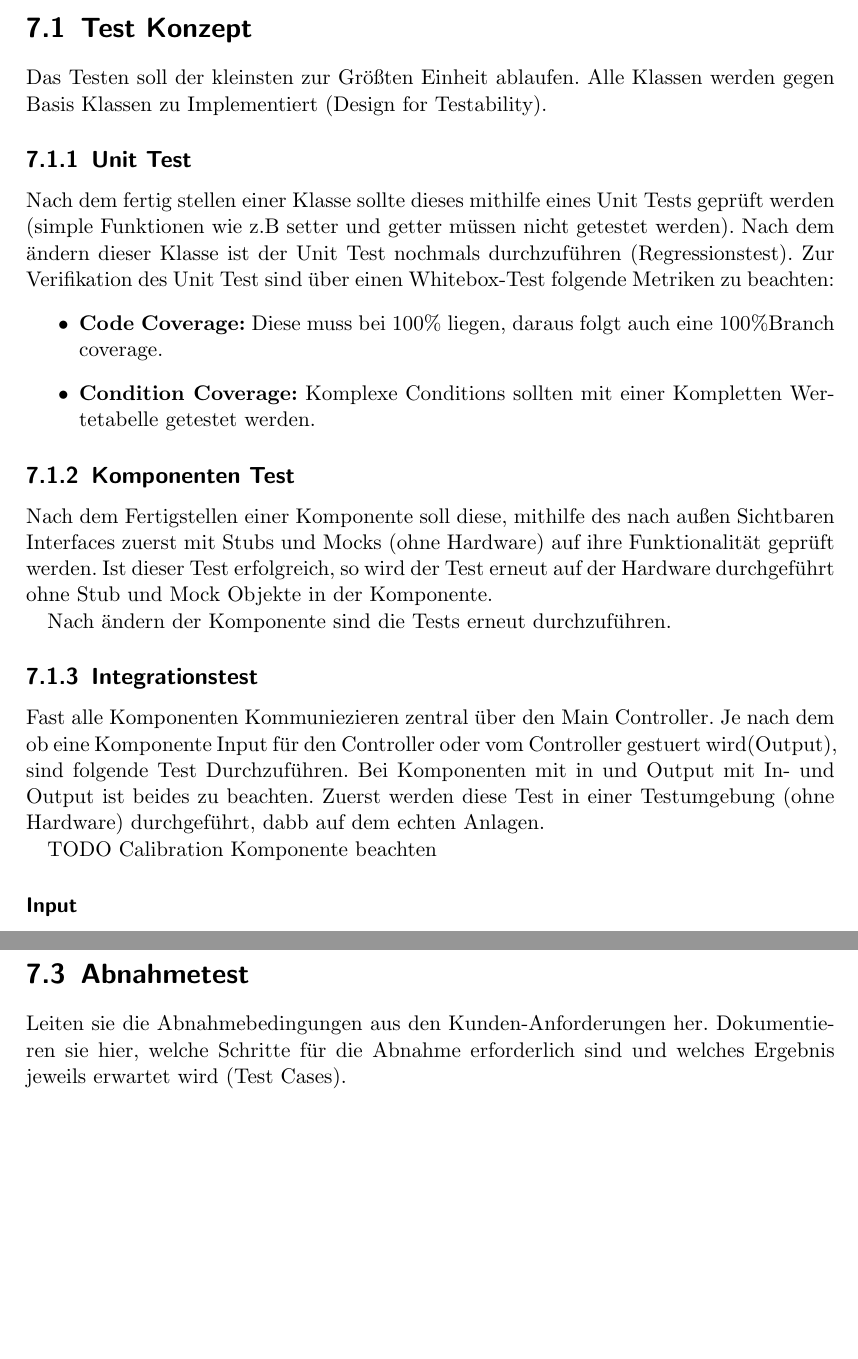
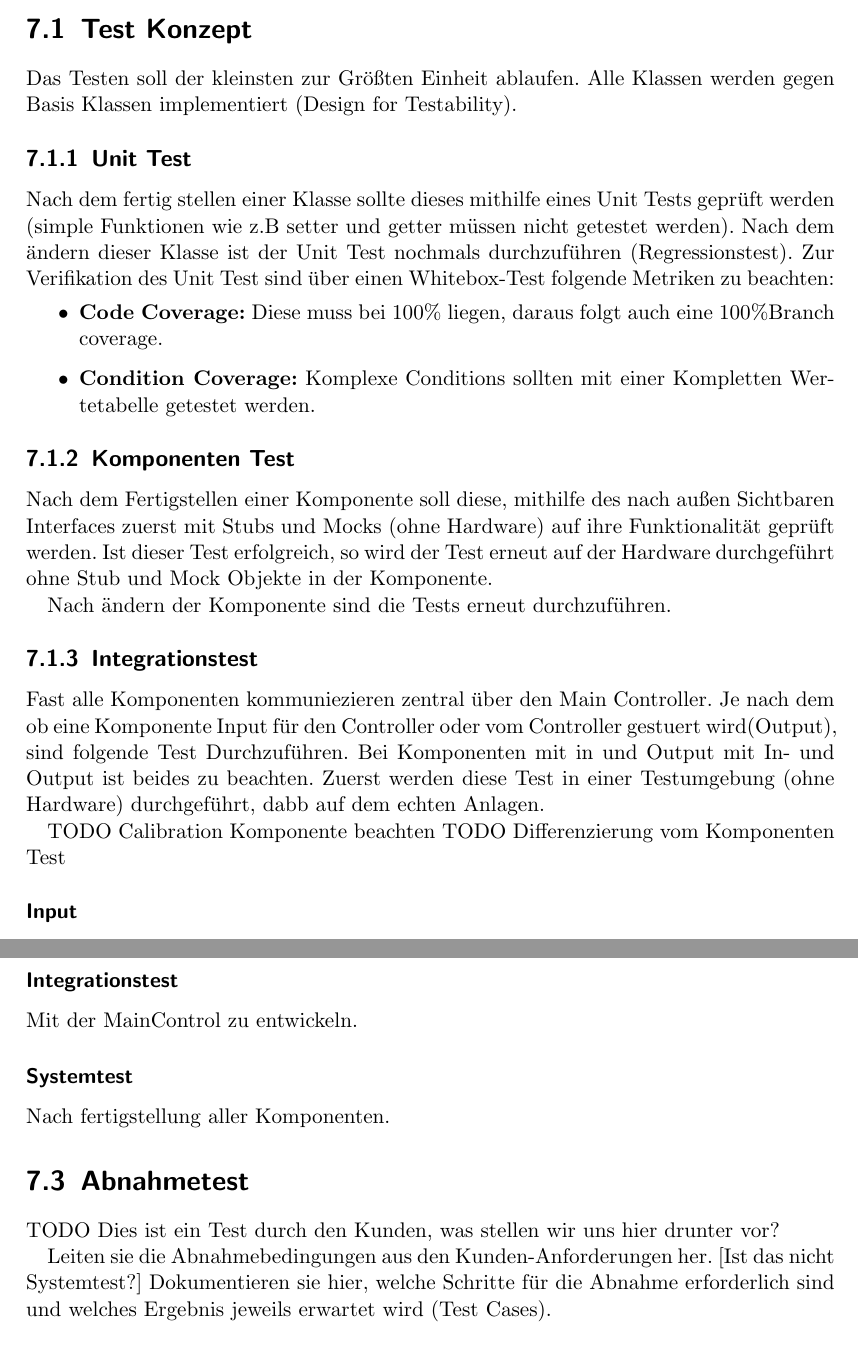
Before and after one commit to ReneHerthel/ConveyorBelt, a LaTeX document (doc/rdd/main.tex, which reads doc/rdd/chapters/7-testen.tex): two parts of pages 12 and 14 of 16, joined at a grey line, cut so that both start at the same text, the shorter picture padded with empty space. Compiled offline with pdfLaTeX.

Commit message:
finished test_concept

```diff
--- a/doc/rdd/chapters/7-testen.tex
+++ b/doc/rdd/chapters/7-testen.tex
@@ -2,7 +2,7 @@
 
 \section{Test Konzept}
 Das Testen soll der kleinsten zur Größten Einheit ablaufen.
-Alle Klassen werden gegen Basis Klassen zu Implementiert (Design for Testability).
+Alle Klassen werden gegen Basis Klassen implementiert (Design for Testability).
 
 \subsection{Unit Test}
 Nach dem fertig stellen einer Klasse sollte dieses mithilfe eines Unit Tests geprüft werden (simple Funktionen wie z.B setter und getter müssen nicht getestet werden).
@@ -20,12 +20,13 @@ Ist dieser Test erfolgreich, so wird der Test erneut auf der Hardware durchgefü
 Nach ändern der Komponente sind die Tests erneut durchzuführen.
 
 \subsection{Integrationstest}
-Fast alle Komponenten Kommuniezieren zentral über den Main Controller.
+Fast alle Komponenten kommuniezieren zentral über den Main Controller.
 Je nach dem ob eine Komponente Input für den Controller oder vom Controller gestuert wird(Output), sind folgende Test Durchzuführen.
 Bei Komponenten mit in und Output mit In- und Output ist beides zu beachten. Zuerst werden diese Test in einer Testumgebung (ohne Hardware) durchgeführt,
 dabb auf dem echten Anlagen.
 
 TODO Calibration Komponente beachten
+TODO Differenzierung vom Komponenten Test
 
 \subsubsection{Input}
 Erhält der Controller die spezifizierten Signale von der Komponente? Liefert die Komponente die richtigen Signale zum Hardware Input?
@@ -63,2 +64,8 @@ Der Test zu einer Unit soll Parallel zur Unit entwickelt werden. Sobald beide fe
 Der Test zu einer Komponente soll vor der Komponente fertig sein, damit mit die Komponente Test-Driven entwickelt werden kann.
 Der Test ist nach jedem Entwicklungsschritt der Komponente durchzuführen. An ihm soll sich messen lassen, wie weit die Komponente fortgeschritten ist.
+\subsubsection{Integrationstest}
+Mit der MainControl zu entwickeln.
+\subsubsection {Systemtest}
+Nach fertigstellung aller Komponenten.
+\section{Abnahmetest}
+TODO Dies ist ein Test durch den Kunden, was stellen wir uns hier drunter vor?
@@ -66,7 +72,5 @@ Der Test ist nach jedem Entwicklungsschritt der Komponente durchzuführen. An ih
 
-\section{Abnahmetest}
-
-Leiten sie die Abnahmebedingungen aus den Kunden-Anforderungen her.
+Leiten sie die Abnahmebedingungen aus den Kunden-Anforderungen her. [Ist das nicht Systemtest?]
 Dokumentieren sie hier, welche Schritte für die Abnahme erforderlich
 sind und welches Ergebnis jeweils erwartet wird (Test Cases).
 
```
Also changed, not shown: doc/rdd/chapters/7-testen.tex (5 more changed lines).
